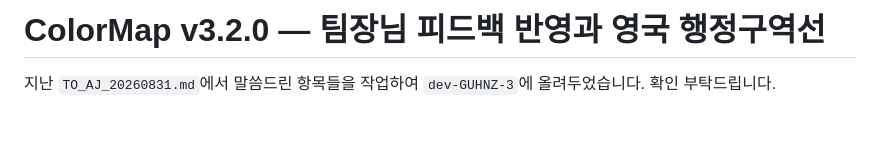
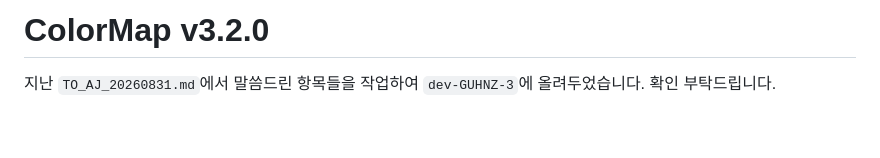
Before and after one commit to DesignerAJ/ColorMap, a Markdown page: docs/PR-v3.2.0.md, the part around the change. GitHub-like rendering.

Commit message:
텍스트 수정

```diff
--- a/docs/PR-v3.2.0.md
+++ b/docs/PR-v3.2.0.md
@@ -1,4 +1,4 @@
-# ColorMap v3.2.0 — 팀장님 피드백 반영과 영국 행정구역선
+# ColorMap v3.2.0
 
 지난 `TO_AJ_20260831.md`에서 말씀드린 항목들을 작업하여 `dev-GUHNZ-3`에 올려두었습니다. 확인 부탁드립니다.
 
```
